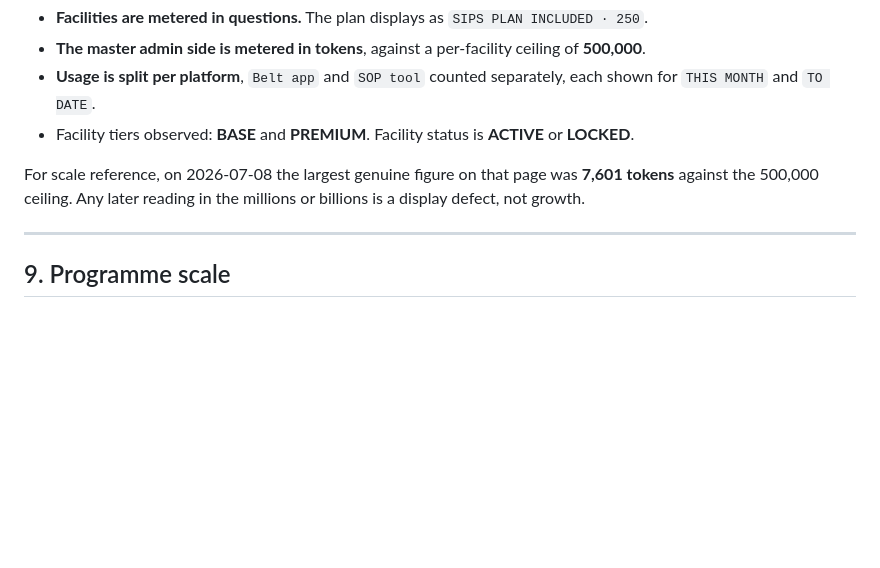
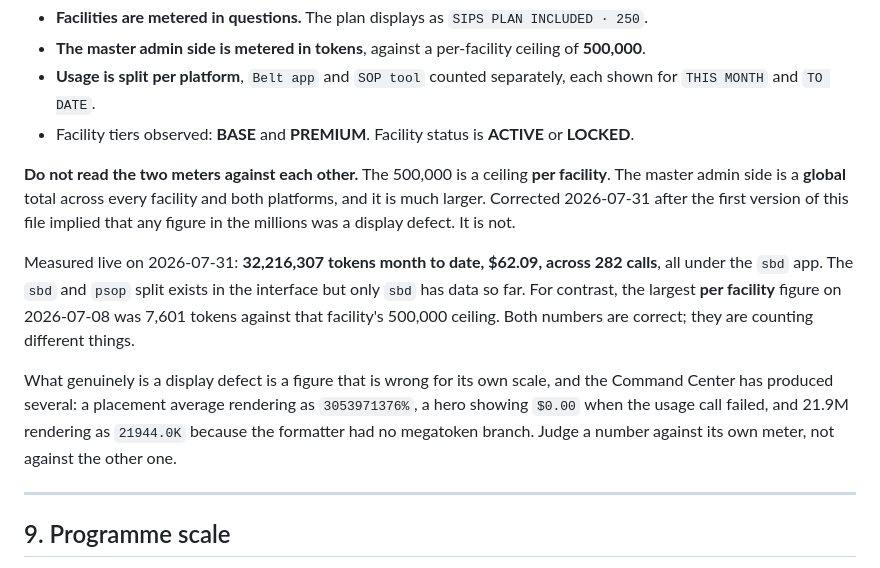
Before and after one commit to SIPS-HEALTHCARE/sbd-live-draft, a Markdown page: docs/DOMAIN_GLOSSARY.md, the part around the change. GitHub-like rendering; blank space fills up the shorter version.

Commit message:
Correct the metering scale note: millions of tokens are real, not a display defect
The first version of this file said any later reading in the millions or billions was a
display defect. That is wrong and would have someone treat a correct figure as a bug.

The two meters count different things. The 500,000 is a ceiling per facility. The master
admin side is a global total across every facility and both platforms, and it is much
larger. The 7,601 figure from 8 July was per facility; it was never comparable to the
global total.

Measured live 2026-07-31: 32,216,307 tokens month to date, $62.09, 282 calls, all under
the sbd app. The sbd and psop split exists in the interface but only sbd carries data so
far. That also corroborates the figures the cost hero work was verified against, which
were correct for the moment they were taken and have simply accrued since.

Also names what a display defect actually looks like on that page, since there have been
several real ones: a placement average rendering as 3053971376%, a hero showing $0.00
when the usage call failed, and 21.9M rendering as 21944.0K for want of a megatoken
branch in the formatter. The test is whether a number is wrong for its own meter, not
whether it looks large next to the other meter.

```diff
--- a/docs/DOMAIN_GLOSSARY.md
+++ b/docs/DOMAIN_GLOSSARY.md
@@ -150,9 +150,20 @@ Two different meters, decided 2026-07-23 and visible in the Command Center.
   `THIS MONTH` and `TO DATE`.
 - Facility tiers observed: **BASE** and **PREMIUM**. Facility status is **ACTIVE** or **LOCKED**.
 
-For scale reference, on 2026-07-08 the largest genuine figure on that page was **7,601 tokens**
-against the 500,000 ceiling. Any later reading in the millions or billions is a display defect,
-not growth.
+**Do not read the two meters against each other.** The 500,000 is a ceiling **per facility**.
+The master admin side is a **global** total across every facility and both platforms, and it is
+much larger. Corrected 2026-07-31 after the first version of this file implied that any figure in
+the millions was a display defect. It is not.
+
+Measured live on 2026-07-31: **32,216,307 tokens month to date, $62.09, across 282 calls**, all
+under the `sbd` app. The `sbd` and `psop` split exists in the interface but only `sbd` has data
+so far. For contrast, the largest **per facility** figure on 2026-07-08 was 7,601 tokens against
+that facility's 500,000 ceiling. Both numbers are correct; they are counting different things.
+
+What genuinely is a display defect is a figure that is wrong for its own scale, and the Command
+Center has produced several: a placement average rendering as `3053971376%`, a hero showing
+`$0.00` when the usage call failed, and 21.9M rendering as `21944.0K` because the formatter had
+no megatoken branch. Judge a number against its own meter, not against the other one.
 
 ---
 
```
